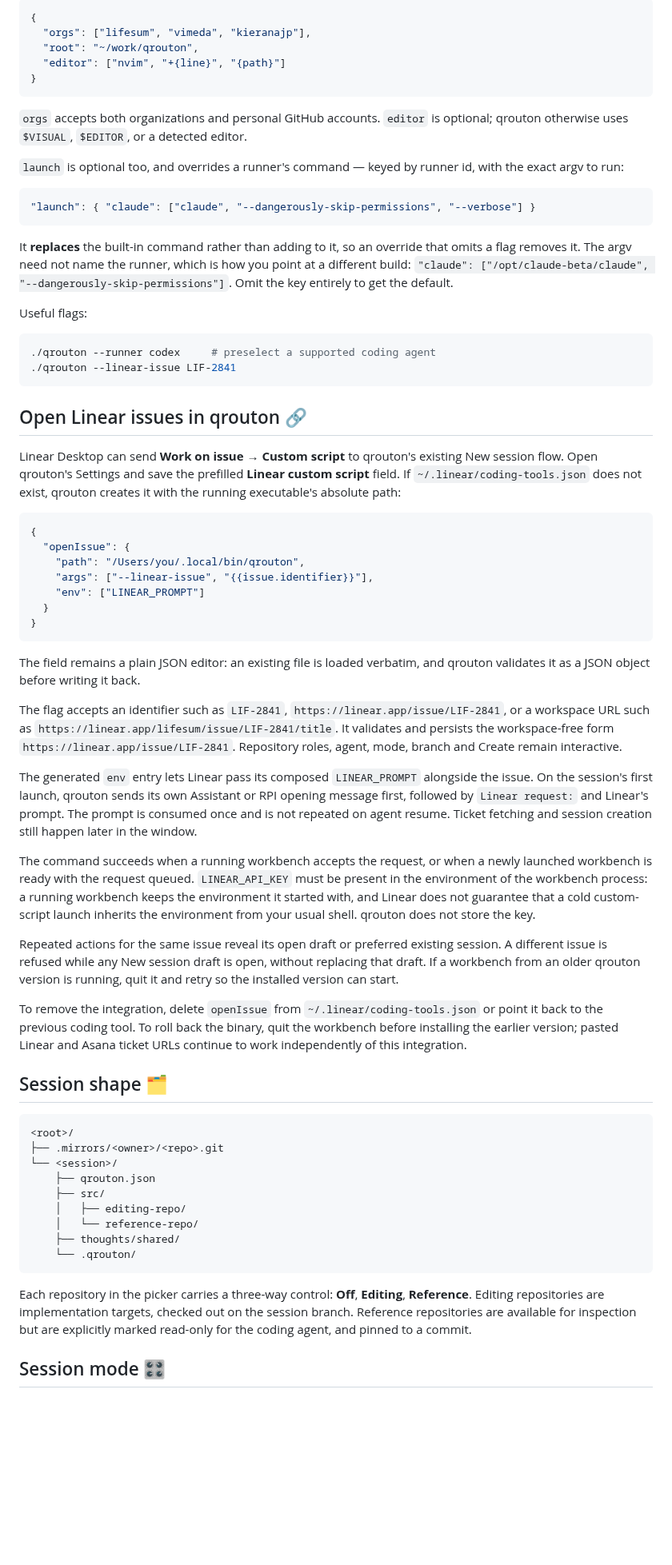
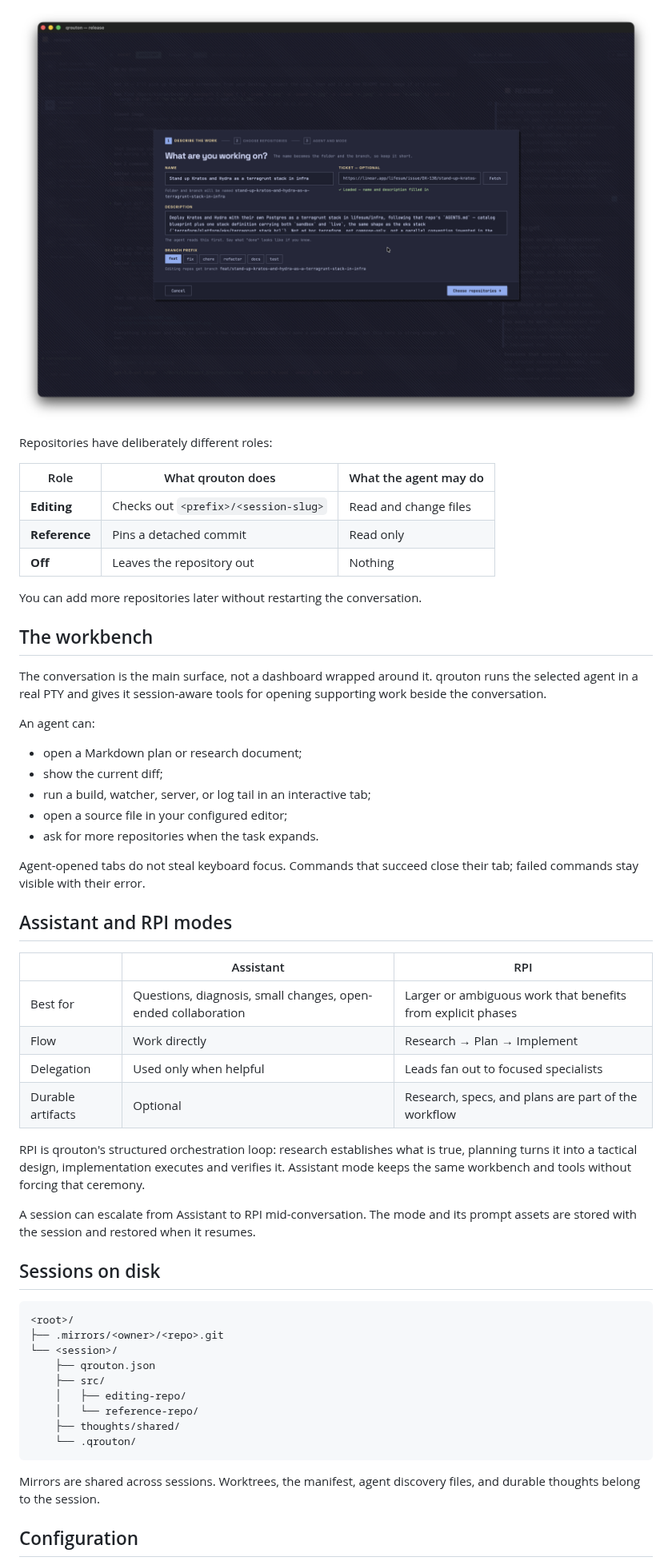
Before and after one commit to kieranajp/qrouton, a Markdown page: README.md, the part around one of its changes. Shown at 80% size. GitHub-like rendering; pictures changed too: docs/images/new-session.png (added); blank space fills up the shorter version.

Commit message:
docs: refresh README

````diff
--- a/README.md
+++ b/README.md
@@ -83,56 +81,51 @@ Example:
 
-```json
-{
-  "orgs": ["lifesum", "vimeda", "kieranajp"],
-  "root": "~/work/qrouton",
-  "editor": ["nvim", "+{line}", "{path}"]
-}
-```
+![Creating a qrouton session from a ticket, with a branch prefix and repository selection](docs/images/new-session.png)
 
-`orgs` accepts both organizations and personal GitHub accounts. `editor` is optional; qrouton otherwise uses `$VISUAL`, `$EDITOR`, or a detected editor.
+Repositories have deliberately different roles:
 
-`launch` is optional too, and overrides a runner's command — keyed by runner id, with the exact argv to run:
+| Role | What qrouton does | What the agent may do |
+| --- | --- | --- |
+| **Editing** | Checks out `<prefix>/<session-slug>` | Read and change files |
+| **Reference** | Pins a detached commit | Read only |
+| **Off** | Leaves the repository out | Nothing |
 
-```json
-"launch": { "claude": ["claude", "--dangerously-skip-permissions", "--verbose"] }
-```
+You can add more repositories later without restarting the conversation.
 
-It **replaces** the built-in command rather than adding to it, so an override that omits a flag removes it. The argv need not name the runner, which is how you point at a different build: `"claude": ["/opt/claude-beta/claude", "--dangerously-skip-permissions"]`. Omit the key entirely to get the default.
+## The workbench
 
-Useful flags:
+The conversation is the main surface, not a dashboard wrapped around it.
+qrouton runs the selected agent in a real PTY and gives it session-aware tools
+for opening supporting work beside the conversation.
 
-```sh
-./qrouton --runner codex     # preselect a supported coding agent
-./qrouton --linear-issue LIF-2841
-```
+An agent can:
 
-## Open Linear issues in qrouton 🔗
+- open a Markdown plan or research document;
+- show the current diff;
+- run a build, watcher, server, or log tail in an interactive tab;
+- open a source file in your configured editor;
+- ask for more repositories when the task expands.
 
-Linear Desktop can send **Work on issue → Custom script** to qrouton's existing New session flow. Open qrouton's Settings and save the prefilled **Linear custom script** field. If `~/.linear/coding-tools.json` does not exist, qrouton creates it with the running executable's absolute path:
+Agent-opened tabs do not steal keyboard focus. Commands that succeed close
+their tab; failed commands stay visible with their error.
 
-```json
-{
-  "openIssue": {
-    "path": "/Users/you/.local/bin/qrouton",
-    "args": ["--linear-issue", "{{issue.identifier}}"],
-    "env": ["LINEAR_PROMPT"]
-  }
-}
-```
+## Assistant and RPI modes
 
-The field remains a plain JSON editor: an existing file is loaded verbatim, and qrouton validates it as a JSON object before writing it back.
+| | Assistant | RPI |
+| --- | --- | --- |
+| Best for | Questions, diagnosis, small changes, open-ended collaboration | Larger or ambiguous work that benefits from explicit phases |
+| Flow | Work directly | Research → Plan → Implement |
+| Delegation | Used only when helpful | Leads fan out to focused specialists |
+| Durable artifacts | Optional | Research, specs, and plans are part of the workflow |
 
-The flag accepts an identifier such as `LIF-2841`, `https://linear.app/issue/LIF-2841`, or a workspace URL such as `https://linear.app/lifesum/issue/LIF-2841/title`. It validates and persists the workspace-free form `https://linear.app/issue/LIF-2841`. Repository roles, agent, mode, branch and Create remain interactive.
+RPI is qrouton's structured orchestration loop: research establishes what is
+true, planning turns it into a tactical design, implementation executes and
+verifies it. Assistant mode keeps the same workbench and tools without forcing
+that ceremony.
 
-The generated `env` entry lets Linear pass its composed `LINEAR_PROMPT` alongside the issue. On the session's first launch, qrouton sends its own Assistant or RPI opening message first, followed by `Linear request:` and Linear's prompt. The prompt is consumed once and is not repeated on agent resume. Ticket fetching and session creation still happen later in the window.
+A session can escalate from Assistant to RPI mid-conversation. The mode and its
+prompt assets are stored with the session and restored when it resumes.
 
-The command succeeds when a running workbench accepts the request, or when a newly launched workbench is ready with the request queued. `LINEAR_API_KEY` must be present in the environment of the workbench process: a running workbench keeps the environment it started with, and Linear does not guarantee that a cold custom-script launch inherits the environment from your usual shell. qrouton does not store the key.
-
-Repeated actions for the same issue reveal its open draft or preferred existing session. A different issue is refused while any New session draft is open, without replacing that draft. If a workbench from an older qrouton version is running, quit it and retry so the installed version can start.
-
-To remove the integration, delete `openIssue` from `~/.linear/coding-tools.json` or point it back to the previous coding tool. To roll back the binary, quit the workbench before installing the earlier version; pasted Linear and Asana ticket URLs continue to work independently of this integration.
-
-## Session shape 🗂️
+## Sessions on disk
 
 ```text
 <root>/
@@ -146,7 +139,8 @@ To remove the integration, delete `openIssue` from `~/.linear/coding-tools.json`
     └── .qrouton/
 ```
 
-Each repository in the picker carries a three-way control: **Off**, **Editing**, **Reference**. Editing repositories are implementation targets, checked out on the session branch. Reference repositories are available for inspection but are explicitly marked read-only for the coding agent, and pinned to a commit.
+Mirrors are shared across sessions. Worktrees, the manifest, agent discovery
+files, and durable thoughts belong to the session.
 
-## Session mode 🎛️
+## Configuration
 
````
Also changed, not shown: other parts of README.md (+175 -88 lines), docs/images/workbench.png (added).
